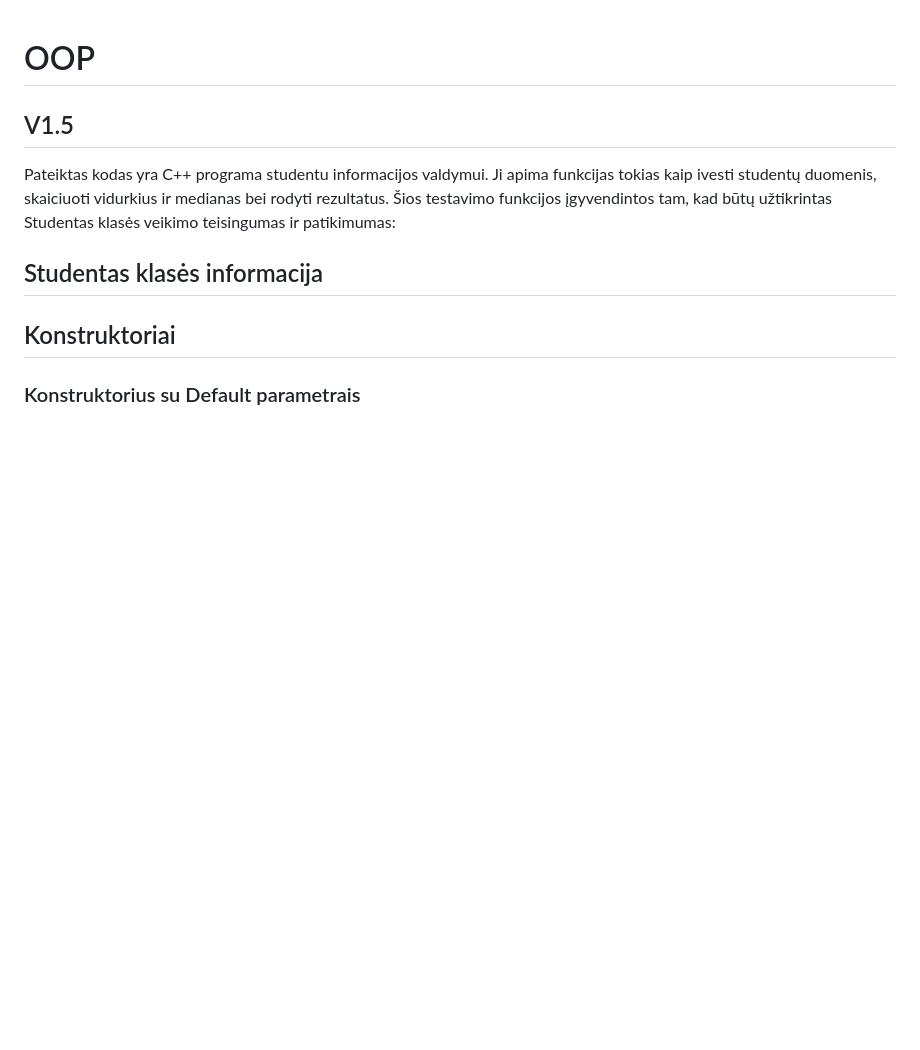
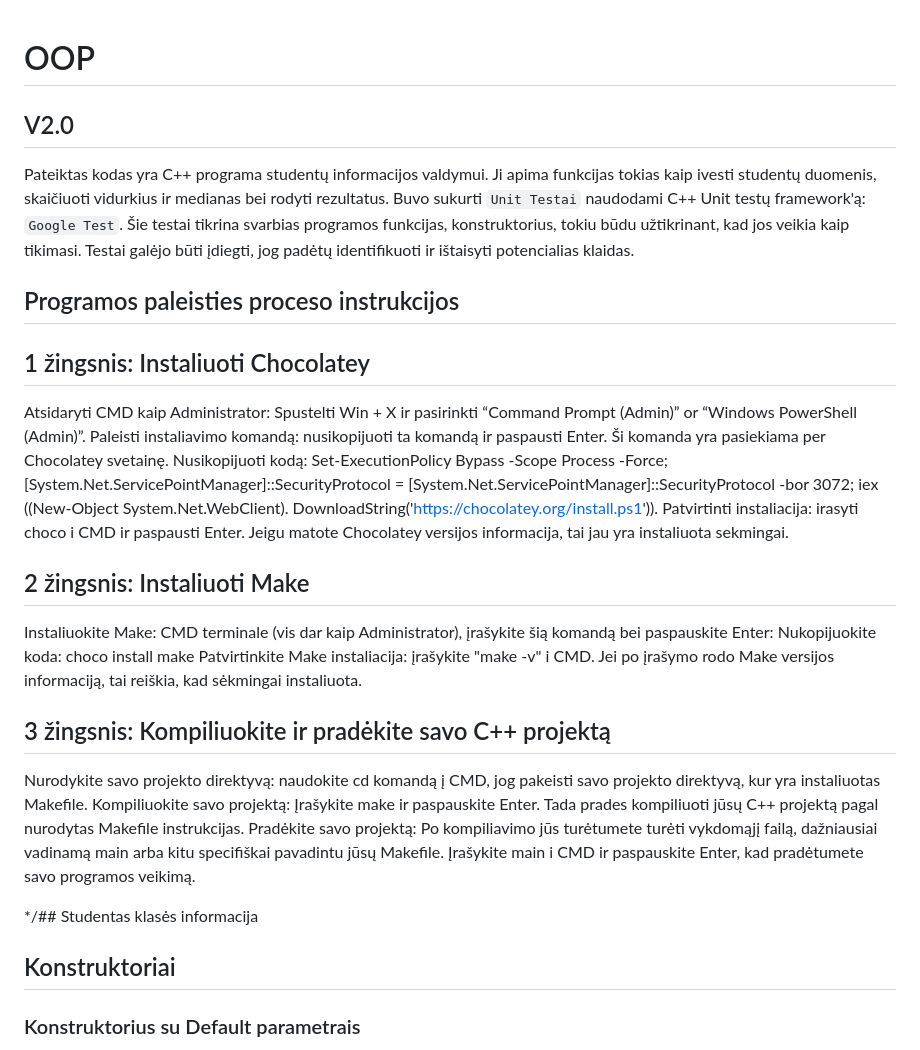
Before and after one commit to Pijus-B/3-uzduotis, a Markdown page: README.md, the part around one of its changes. Drawn GitHub-style; blank space fills up the shorter version.

```diff
--- a/README.md
+++ b/README.md
@@ -1,8 +1,26 @@
 # OOP
-## V1.5
-Pateiktas kodas yra C++ programa studentu informacijos valdymui. Ji apima funkcijas tokias kaip ivesti studentų duomenis, skaiciuoti vidurkius ir medianas bei rodyti rezultatus. Šios testavimo funkcijos įgyvendintos tam, kad būtų užtikrintas Studentas klasės veikimo teisingumas ir patikimumas:
+## V2.0
+Pateiktas kodas yra C++ programa studentų informacijos valdymui. Ji apima funkcijas tokias kaip ivesti studentų duomenis, skaičiuoti vidurkius ir medianas bei rodyti rezultatus. Buvo sukurti `Unit Testai` naudodami C++ Unit testų framework'ą: `Google Test`. Šie testai tikrina svarbias programos funkcijas, konstruktorius, tokiu būdu užtikrinant, kad jos veikia kaip tikimasi. Testai galėjo būti įdiegti, jog padėtų identifikuoti ir ištaisyti potencialias klaidas.
 
-## Studentas klasės informacija
+## Programos paleisties proceso instrukcijos
+## 1 žingsnis: Instaliuoti Chocolatey
+Atsidaryti CMD kaip Administrator: Spustelti Win + X ir pasirinkti “Command Prompt (Admin)” or “Windows PowerShell (Admin)”.
+Paleisti instaliavimo komandą: nusikopijuoti ta komandą ir paspausti Enter. Ši komanda yra pasiekiama per Chocolatey svetainę.
+Nusikopijuoti kodą:
+Set-ExecutionPolicy Bypass -Scope Process -Force; [System.Net.ServicePointManager]::SecurityProtocol = [System.Net.ServicePointManager]::SecurityProtocol -bor 3072; iex ((New-Object System.Net.WebClient). DownloadString('https://chocolatey.org/install.ps1')).
+Patvirtinti instaliacija: irasyti choco i CMD ir paspausti Enter. Jeigu matote Chocolatey versijos informacija, tai jau yra instaliuota sekmingai.
+## 2 žingsnis: Instaliuoti Make
+Instaliuokite Make: CMD terminale (vis dar kaip Administrator), įrašykite šią komandą bei paspauskite Enter:
+Nukopijuokite koda:
+choco install make
+Patvirtinkite Make instaliacija: įrašykite "make -v" i CMD. Jei po įrašymo rodo Make versijos informaciją, tai reiškia, kad sėkmingai instaliuota.
+## 3 žingsnis: Kompiliuokite ir pradėkite savo C++ projektą
+Nurodykite savo projekto direktyvą: naudokite cd komandą į CMD, jog pakeisti savo projekto direktyvą, kur yra instaliuotas Makefile.
+Kompiliuokite savo projektą: Įrašykite make ir paspauskite Enter. Tada prades kompiliuoti jūsų C++ projektą pagal nurodytas Makefile instrukcijas.
+Pradėkite savo projektą: Po kompiliavimo jūs turėtumete turėti vykdomąjį failą, dažniausiai vadinamą main arba kitu specifiškai pavadintu jūsų Makefile. Įrašykite main i CMD ir paspauskite Enter, kad pradėtumete savo programos veikimą.
+
+
+*/## Studentas klasės informacija
 ## Konstruktoriai
 ### Konstruktorius su Default parametrais
 - Parametrai:
```
Also changed, not shown: other parts of README.md (+2 -0 lines).
